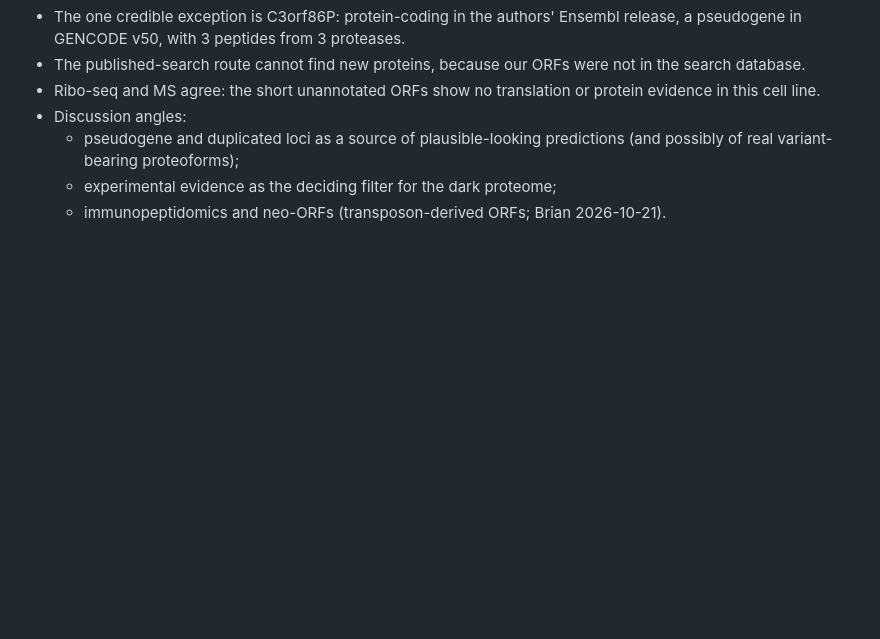
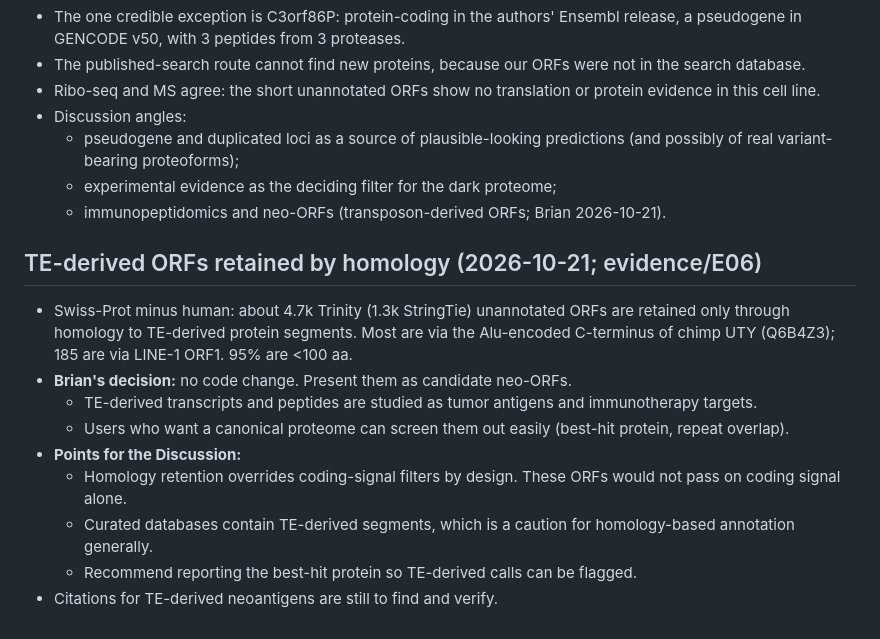
Before and after one commit to TransDecoder/TransDecoderPaper, a Markdown page: notes/05_discussion_short_orfs_dark_proteome.md, the part around the change. Rendered like a GitHub page; blank space fills up the shorter version.

Commit message:
Record decision: keep TE-homology-retained ORFs as candidate neo-ORFs (no code change)
Co-Authored-By: Claude Opus 5.5 (1M context) <noreply@anthropic.com>

```diff
--- a/notes/05_discussion_short_orfs_dark_proteome.md
+++ b/notes/05_discussion_short_orfs_dark_proteome.md
@@ -227,3 +227,14 @@ Brian marked these as paper findings. Drafted in `manuscript/sections/results_gm
   - pseudogene and duplicated loci as a source of plausible-looking predictions (and possibly of real variant-bearing proteoforms);
   - experimental evidence as the deciding filter for the dark proteome;
   - immunopeptidomics and neo-ORFs (transposon-derived ORFs; Brian 2026-10-21).
+
+## TE-derived ORFs retained by homology (2026-10-21; evidence/E06)
+- Swiss-Prot minus human: about 4.7k Trinity (1.3k StringTie) unannotated ORFs are retained only through homology to TE-derived protein segments. Most are via the Alu-encoded C-terminus of chimp UTY (Q6B4Z3); 185 are via LINE-1 ORF1. 95% are <100 aa.
+- **Brian's decision:** no code change. Present them as candidate neo-ORFs.
+  - TE-derived transcripts and peptides are studied as tumor antigens and immunotherapy targets.
+  - Users who want a canonical proteome can screen them out easily (best-hit protein, repeat overlap).
+- **Points for the Discussion:**
+  - Homology retention overrides coding-signal filters by design. These ORFs would not pass on coding signal alone.
+  - Curated databases contain TE-derived segments, which is a caution for homology-based annotation generally.
+  - Recommend reporting the best-hit protein so TE-derived calls can be flagged.
+- Citations for TE-derived neoantigens are still to find and verify.
```
Also changed, not shown: evidence/E06_gm12878_homology_series.md (+9 -7 lines).
